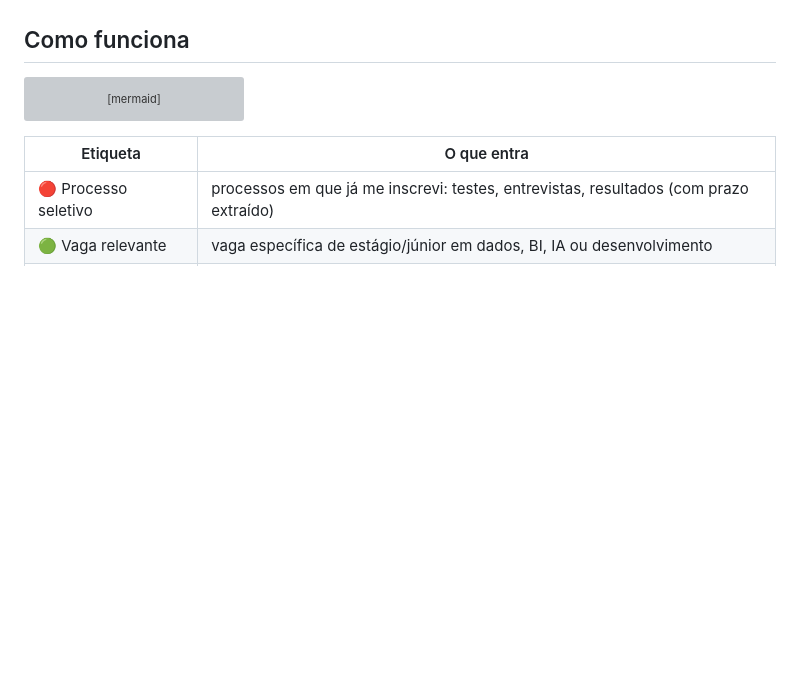
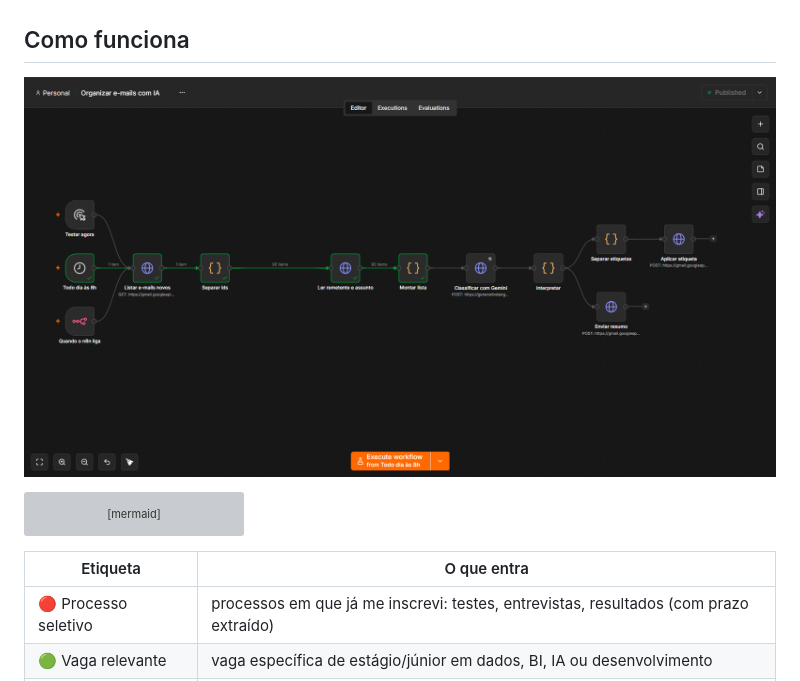
Before and after one commit to davicarneiroc4-star/automacao-emails-n8n, a Markdown page: README.md, the part around the change. GitHub-like rendering; pictures changed too: imagens/fluxo_n8n.png (added); blank space fills up the shorter version; grey boxes are pictures that could not be loaded.

Commit message:
README: print do fluxo no editor do n8n

````diff
--- a/README.md
+++ b/README.md
@@ -16,6 +16,8 @@ Recebo cerca de **40 e-mails por dia**: alertas de vagas (a maioria fora do perf
 - **Tempo economizado (estimativa):** 15 min/dia, cerca de 1h45 por semana ou 90h por ano. O n8n soma esse valor a cada execução no painel *Time saved*.
 
 ## Como funciona
+
+![Fluxo no editor do n8n](imagens/fluxo_n8n.png)
 
 ```mermaid
 flowchart LR
````
